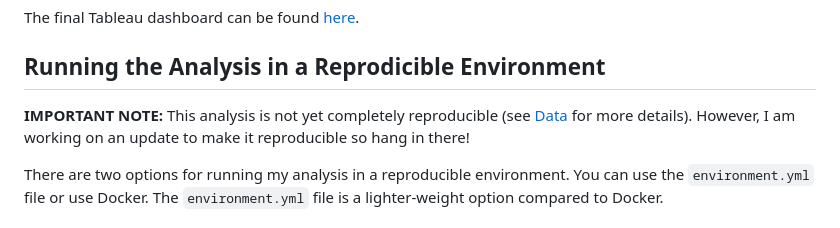
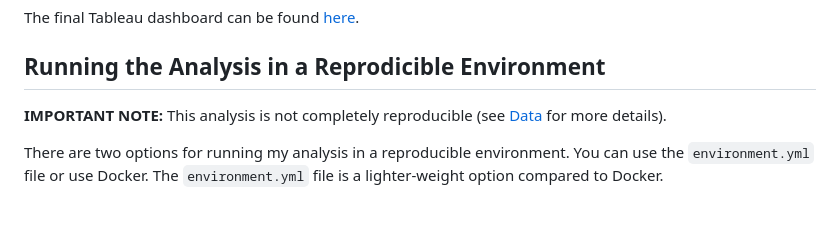
Before and after one commit to jjadeb/UBCSalary, a Markdown page: README.md, the part around the change. GitHub-like rendering.

```diff
--- a/README.md
+++ b/README.md
@@ -12,7 +12,7 @@ The final Tableau dashboard can be found [here](https://public.tableau.com/views
 
 ## Running the Analysis in a Reprodicible Environment
 
-**IMPORTANT NOTE:** This analysis is not yet completely reproducible (see [Data](#data) for more details). However, I am working on an update to make it reproducible so hang in there!
+**IMPORTANT NOTE:** This analysis is not completely reproducible (see [Data](#data) for more details).
 
 There are two options for running my analysis in a reproducible environment. You can use the `environment.yml` file or use Docker. The `environment.yml` file is a lighter-weight option compared to Docker.
 
```
